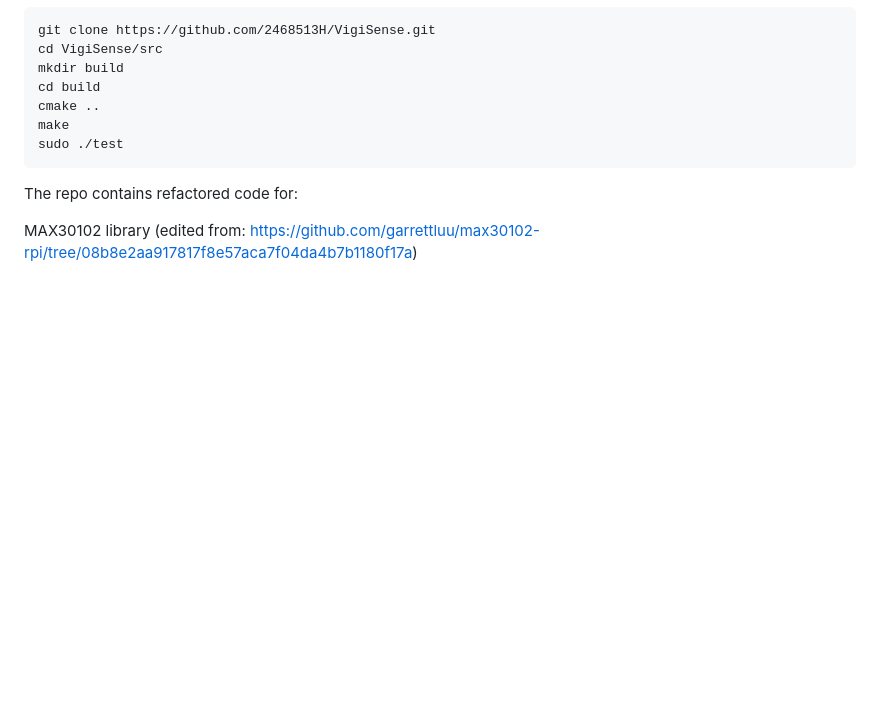
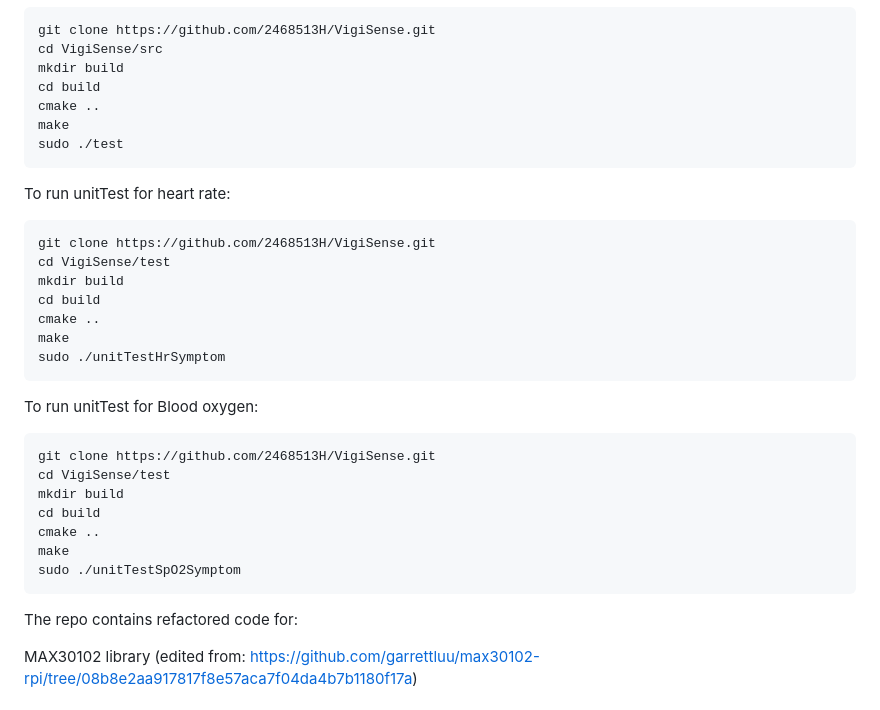
Before and after one commit to SFH-code/VigiSense, a Markdown page: README.md, the part around the change. Drawn GitHub-style; blank space fills up the shorter version.

Commit message:
Inlcude additional run methods

````diff
--- a/README.md
+++ b/README.md
@@ -52,6 +52,26 @@ cd build
 cmake ..
 make
 sudo ./test
+```
+To run unitTest for heart rate:
+```
+git clone https://github.com/2468513H/VigiSense.git
+cd VigiSense/test
+mkdir build
+cd build
+cmake ..
+make
+sudo ./unitTestHrSymptom
+```
+To run unitTest for Blood oxygen:
+```
+git clone https://github.com/2468513H/VigiSense.git
+cd VigiSense/test
+mkdir build
+cd build
+cmake ..
+make
+sudo ./unitTestSpO2Symptom
 ```
 
 
````
